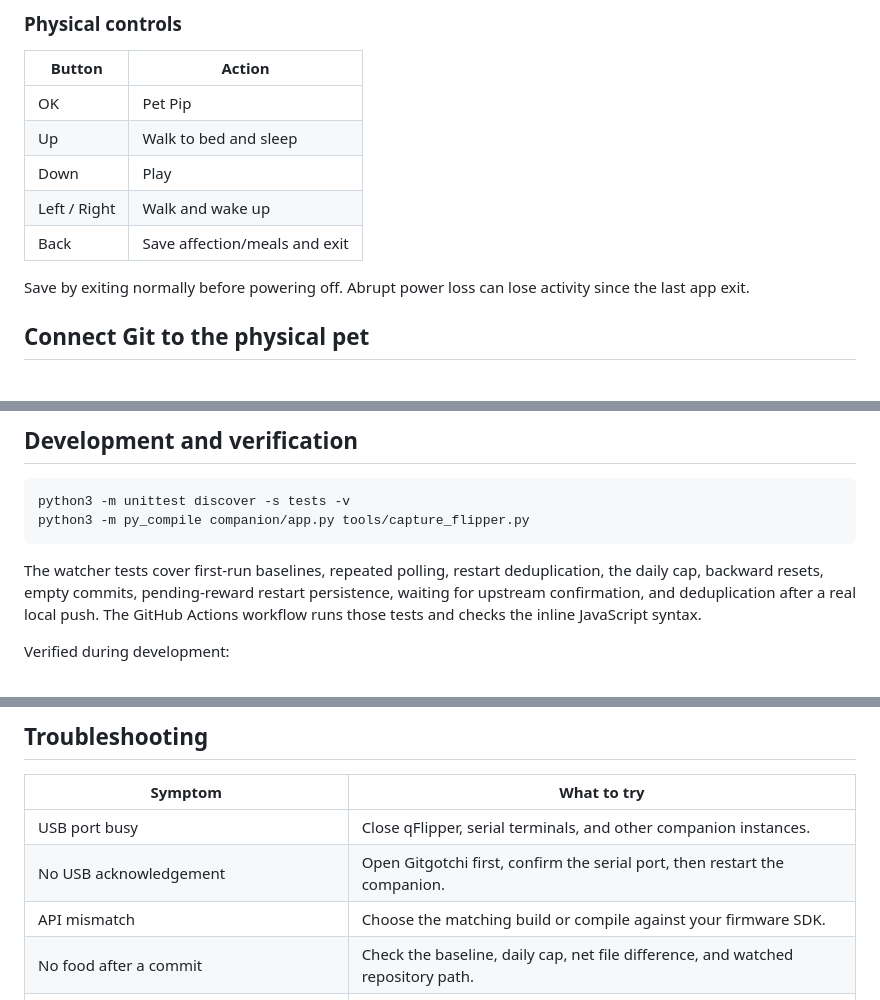
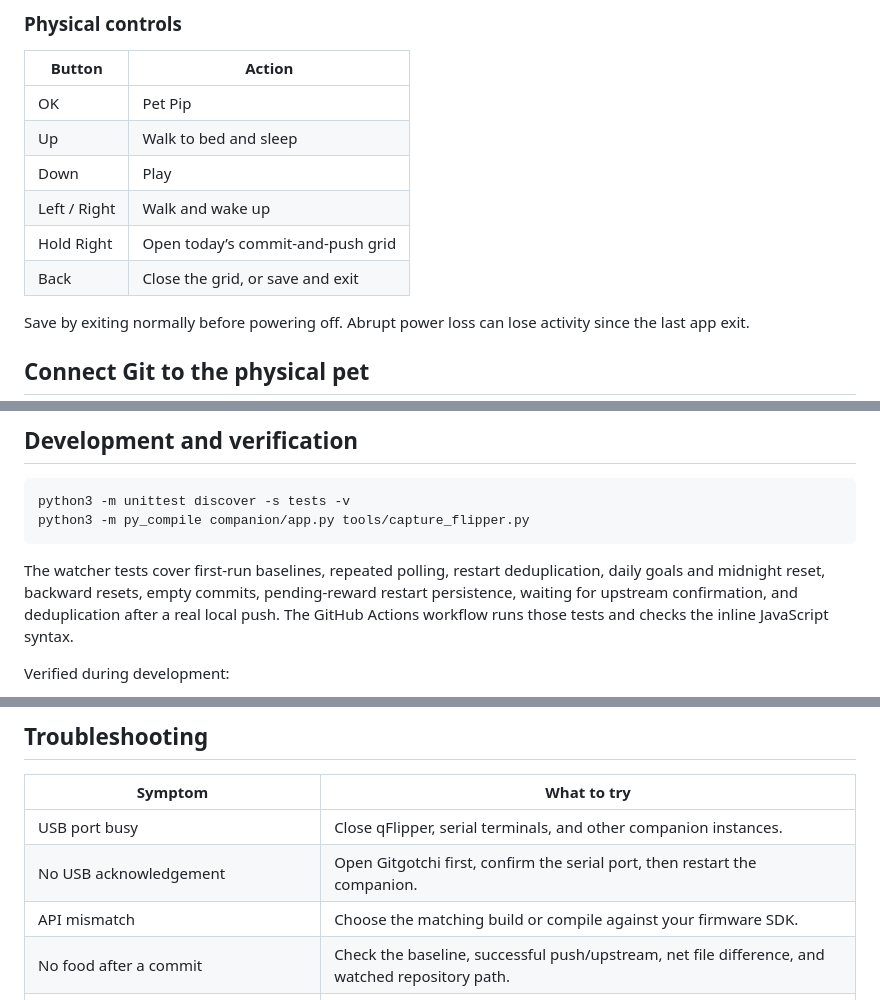
Before and after one commit to thegreatLUCY/gitgotchi, a Markdown page: README.md, 3 parts joined by grey strips. Rendered like a GitHub page.

````diff
--- a/README.md
+++ b/README.md
@@ -96,7 +101,8 @@ These are application files, not firmware updates. Match your installed firmware
 | Up | Walk to bed and sleep |
 | Down | Play |
 | Left / Right | Walk and wake up |
-| Back | Save affection/meals and exit |
+| Hold Right | Open today’s commit-and-push grid |
+| Back | Close the grid, or save and exit |
 
 Save by exiting normally before powering off. Abrupt power loss can lose activity since the last app exit.
 
@@ -229,7 +237,7 @@ python3 -m unittest discover -s tests -v
 python3 -m py_compile companion/app.py tools/capture_flipper.py
 ```
 
-The watcher tests cover first-run baselines, repeated polling, restart deduplication, the daily cap, backward resets, empty commits, pending-reward restart persistence, waiting for upstream confirmation, and deduplication after a real local push. The GitHub Actions workflow runs those tests and checks the inline JavaScript syntax.
+The watcher tests cover first-run baselines, repeated polling, restart deduplication, daily goals and midnight reset, backward resets, empty commits, pending-reward restart persistence, waiting for upstream confirmation, and deduplication after a real local push. The GitHub Actions workflow runs those tests and checks the inline JavaScript syntax.
 
 Verified during development:
 
@@ -247,7 +255,7 @@ Verified during development:
 | USB port busy | Close qFlipper, serial terminals, and other companion instances. |
 | No USB acknowledgement | Open Gitgotchi first, confirm the serial port, then restart the companion. |
 | API mismatch | Choose the matching build or compile against your firmware SDK. |
-| No food after a commit | Check the baseline, daily cap, net file difference, and watched repository path. |
+| No food after a commit | Check the baseline, successful push/upstream, net file difference, and watched repository path. |
 | Companion says repository is unreadable | Confirm `git -C /your/project rev-parse HEAD` succeeds. |
 | Browser demo works but Flipper does nothing | Preview controls act locally; use a real eligible Git commit for the USB path. |
 | Device save is missing | Confirm the SD card is mounted and exit with Back before powering off. |
````
Also changed, not shown: other parts of README.md (+17 -10 lines), docs/TESTING-AND-FILMING.md (+3 -3 lines), docs/screenshots/daily-grid.png (added), docs/screenshots/mac-preview.png, 6 other files.
